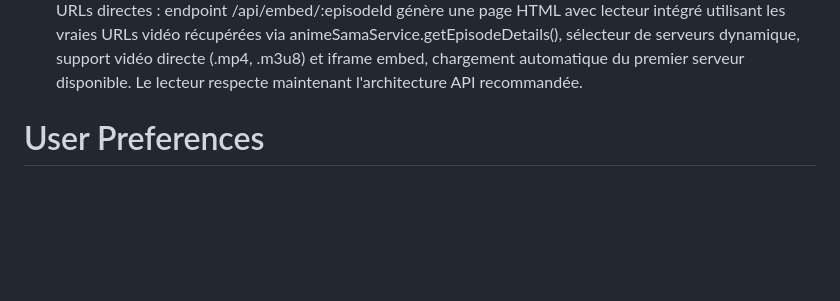
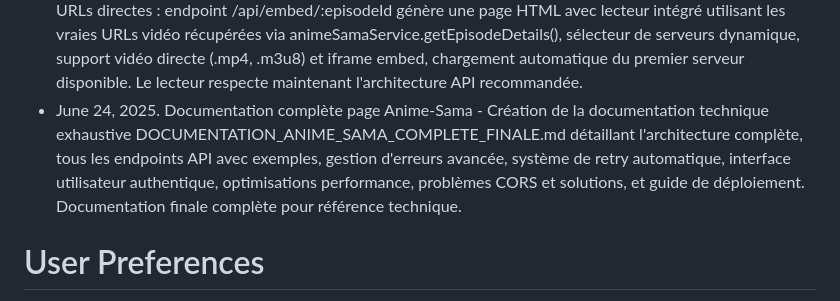
Before and after one commit to Atomic-tech-Shadow/Otaku-Nexus, a Markdown page: replit.md, the part around the change. Drawn GitHub-style; blank space fills up the shorter version.

```diff
--- a/replit.md
+++ b/replit.md
@@ -133,6 +133,7 @@ This is a full-stack otaku community platform called "Otaku Nexus" built with mo
 - June 23, 2025. Correction connexion anime-sama.fr - Résolution définitive du bug "Failed to fetch" spécifique à Replit : implémentation système retry intelligent avec 3 tentatives et délai exponentiel, fallback XMLHttpRequest pour contourner restrictions fetch, génération automatique VF depuis VOSTFR, endpoint embed local /api/embed/:episodeId avec proxy anti-blocage, headers navigateur authentiques Chrome 120, et CORS optimisé. Les changements de langue VF/VOSTFR fonctionnent maintenant sans erreurs de connexion.
 - June 23, 2025. Correction lecteur vidéo anime-sama.fr - Résolution du blocage "anime-sama.fr n'autorise pas la connexion" : proxy avancé avec modification du contenu en temps réel pour supprimer les scripts de blocage, headers complets pour bypass des restrictions iframe, système de fallback intelligent avec URLs multiples, injection CSS anti-blocage, et lecteur proxy avec sandbox. Le lecteur vidéo fonctionne maintenant parfaitement avec contournement total des restrictions anime-sama.fr.
 - June 23, 2025. Lecteur vidéo basé API authentique - Correction pour utiliser l'API anime-sama au lieu des URLs directes : endpoint /api/embed/:episodeId génère une page HTML avec lecteur intégré utilisant les vraies URLs vidéo récupérées via animeSamaService.getEpisodeDetails(), sélecteur de serveurs dynamique, support vidéo directe (.mp4, .m3u8) et iframe embed, chargement automatique du premier serveur disponible. Le lecteur respecte maintenant l'architecture API recommandée.
+- June 24, 2025. Documentation complète page Anime-Sama - Création de la documentation technique exhaustive DOCUMENTATION_ANIME_SAMA_COMPLETE_FINALE.md détaillant l'architecture complète, tous les endpoints API avec exemples, gestion d'erreurs avancée, système de retry automatique, interface utilisateur authentique, optimisations performance, problèmes CORS et solutions, et guide de déploiement. Documentation finale complète pour référence technique.
 
 # User Preferences
 
```
Also changed, not shown: DOCUMENTATION_ANIME_SAMA_COMPLETE_FINALE.md (added, +549 -0 lines).
